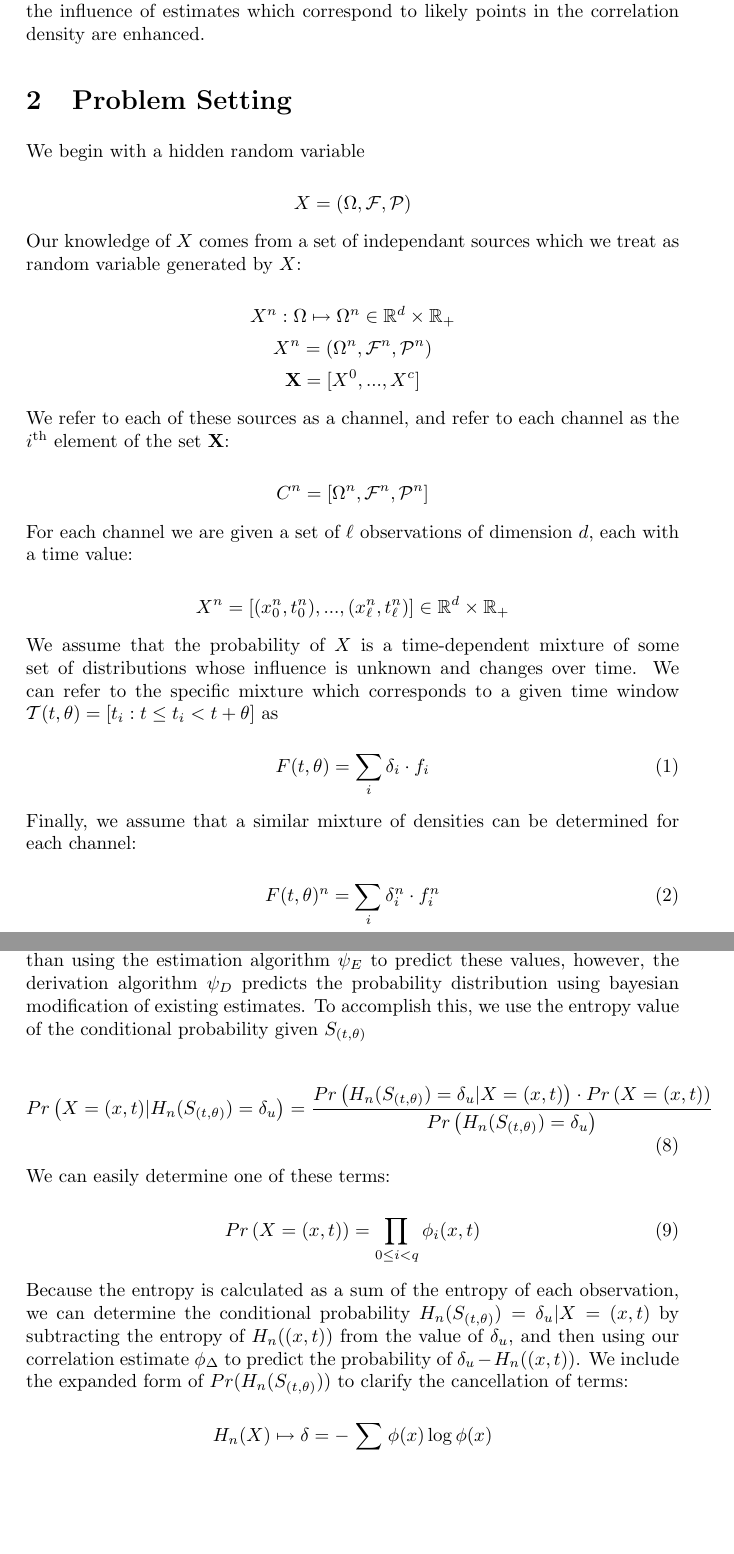
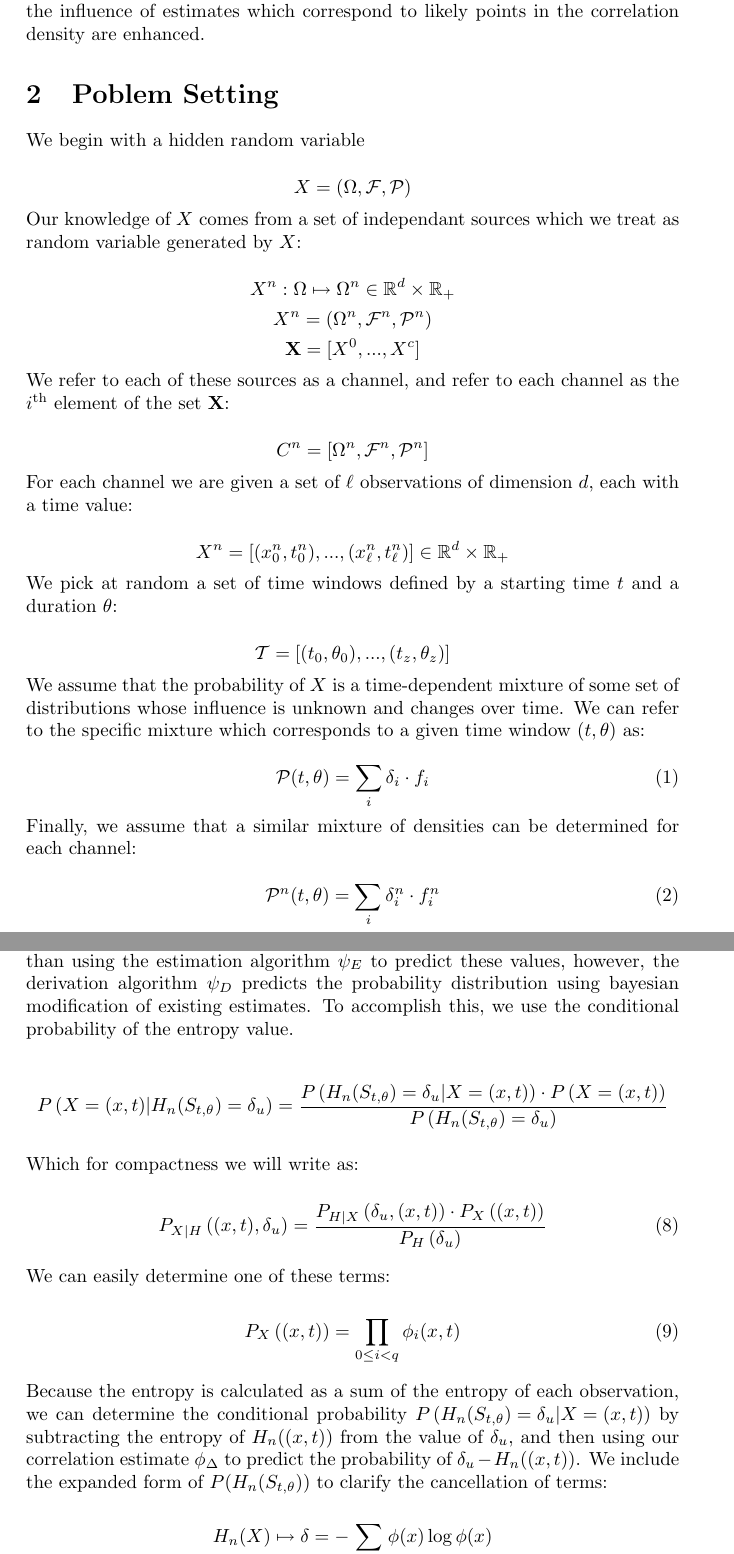
Before and after one commit to kerinin/iEngine, a LaTeX document (report.tex): two parts of pages 3 and 5 of 11, joined at a grey line, cut so that both start at the same text, the shorter picture padded with empty space. The pictures show the PDF file report.pdf that the author committed with the source.

Commit message:
making the P text more compact, also prettifying

```diff
--- a/report.tex
+++ b/report.tex
@@ -40,6 +40,6 @@ The goal of correlating estimates is to determine the relationships between esti
 Once the estimates have been correlated, we are able to generate predictions.  For simplicity, we'll assume that the first two phases occur on as set of 'training' data which is representative of the underlying data, while prediction takes place continuously using new sets of observations which occur in some time window.  We make predictions for a given source by combining the existing estimates we have for that source based on their accuracy at predicting the given observations.  Because we have determined the correlation between estimate accuracy of different sources, we can use other sources to refine our confidence in each estimate of the given source; the influence of estimates of the given source which do not correspond to a likely 'point' in the correlation density are suppressed while the influence of estimates which correspond to likely points in the correlation density are enhanced.
 
-\section{Problem Setting}
+\section{Poblem Setting}
 We begin with a hidden random variable
 
 \[ X = (\Omega,\mathcal{F},\mathcal{P}) \]
@@ -58,13 +58,17 @@ For each channel we are given a set of \( \ell \) observations of dimension \( d
 
 \[ X^n = \left[ (x_0^n,t_0^n),...,(x_\ell^n,t_\ell^n) \right] \in \mathbb{R}^d \times \mathbb{R}_+ \]
 
-We assume that the probability of \(X \,\!\) is a time-dependent mixture of some set of distributions whose influence is unknown and changes over time.  We can refer to the specific mixture which corresponds to a given time window \(\mathcal{T}(t,\theta) = [t_i : t \le t_i < t + \theta ]\) as
+We pick at random a set of time windows defined by a starting time \( t \) and a duration \( \theta \):
 
-\begin{equation} F(t,\theta) = \sum_i \delta_i \cdot f_i \end{equation}
+\[  \mathcal{T} = [(t_0,\theta_0),...,(t_z,\theta_z) ] \]
+
+We assume that the probability of \(X \) is a time-dependent mixture of some set of distributions whose influence is unknown and changes over time.  We can refer to the specific mixture which corresponds to a given time window \( (t,\theta) \) as:
+
+\begin{equation} \mathcal{P}(t,\theta) = \sum_i \delta_i \cdot f_i \end{equation}
 
 Finally, we assume that a similar mixture of densities can be determined for each channel:
 
-\begin{equation} F(t,\theta)^n = \sum_i \delta_i^n \cdot f_i^n \end{equation}
+\begin{equation} \mathcal{P}^n(t,\theta) = \sum_i \delta_i^n \cdot f_i^n \end{equation}
 
 \section{Single Variable w/ Memory}
 \subsection{Estimation}
@@ -72,5 +76,5 @@ We begin by considering the case where only one channel exists, so for now will
 
-\begin{equation} S_{(t,\theta)} = \left[ \left( x_i,\frac{t_i - t}{\theta} \right) \in X : t \le t_i < t+\theta \right] \end{equation}
-\begin{equation} \psi_E( S_{(t,\theta)}:\alpha_E ) \mapsto \phi_n \simeq F(t,\theta)  \end{equation}
+\begin{equation} S_{t,\theta} = \left[ \left( x_i,\frac{t_i - t}{\theta} \right) \in X : t \le t_i < t+\theta \right] \end{equation}
+\begin{equation} \psi_E( S_{t,\theta}:\alpha_E ) \mapsto \phi_n \simeq \mathcal{P}(t,\theta)  \end{equation}
 \[ \Phi = [\phi_0,...,\phi_p ] \nonumber \]
 
@@ -84,4 +91,5 @@ The entropy value defines a new random variable, for which we will compute a den
+\[ H = ( \Omega^H, \mathcal{F}^H, \mathcal{P}^H ), \quad \Omega^H \in \mathbb{R}, \mathcal{F}^H = \mathcal{B}(\mathbb{R}) \]
 \begin{equation} \psi_C( \Delta , \alpha_C ) \mapsto \phi_\Delta \end{equation}
-\begin{equation} \phi_\Delta(S_{(t,\theta)},\delta_v) \simeq Pr \left( H_u(S_{(t,\theta)}) = \delta_v \right)
+\begin{equation} \phi_\Delta(S_{t,\theta},\delta_v) \simeq P \left( H_u(S_{t,\theta}) = \delta_v \right)
 \end{equation}
 
@@ -90,7 +98,11 @@ The derivation algorithm produces predictions of \(X \,\!\) over a time window \
 
-\begin{equation} Pr \left( X = (x,t) | H_n(S_{(t,\theta)}) = \delta_u \right) = \frac { Pr \left( H_n( S_{(t,\theta)} ) = \delta_u | X = (x,t) \right) \cdot Pr \left( X = (x,t) \right) } { Pr \left( H_n( S_{(t,\theta)} ) = \delta_u \right) } \end{equation}
+\[ P \left( X = (x,t) | H_n(S_{t,\theta}) = \delta_u \right) = \frac { P \left( H_n( S_{t,\theta} ) = \delta_u | X = (x,t) \right) \cdot P \left( X = (x,t) \right) } { P \left( H_n( S_{t,\theta} ) = \delta_u \right) } \]
+
+Which for compactness we will write as:
+
+\begin{equation} P_{X|H} \left( (x,t), \delta_u \right) = \frac { P_{H|X} \left( \delta_u, (x,t) \right) \cdot P_X \left( (x,t) \right) } { P_{H} \left( \delta_u \right) } \end{equation}
 
 We can easily determine one of these terms:
 
-\begin{equation} Pr \left( X = (x,t) \right) = \prod_{0 \le i < q} \phi_i(x,t) \end{equation}
+\begin{equation} P_X \left( (x,t) \right) = \prod_{0 \le i < q} \phi_i(x,t) \end{equation}
 
@@ -98,4 +110,4 @@ Because the entropy is calculated as a sum of the entropy of each observation, w
 
 \[H_n(X) \mapsto \delta= -\sum_{x \in X} \phi(x) \log \phi(x) \]
+
 \begin{align*}
-Pr \left( H_n(S_{(t,\theta)} \right) = \delta_u ) &= \frac{ | y : H_n(y) = \delta_u | }{ | y : H_n(y) \ne \delta_u | } \\
@@ -106,17 +119,11 @@ Pr \left( H_n(S_{(t,\theta)} \right) = \delta_u | X = S_{(t,\theta)} ) &= \frac{
 { | y : H_n(y) = \delta_u | \cdot | y : H_n(y) \ne \delta_u | } \\
 \nonumber \\
-&= \frac{ Pr \left( H_n \left( (x,t) \right) = \delta_u + H_n \left( (x,t) \right) \right) }{ Pr \left( H_n \left( (x,t) \right) = \delta_u \right) }
+&= \frac{ P_H \left( \delta_u + H_n \left( (x,t) \right) \right) }{ P_H \left( \delta_u \right) }
 \end{align*}
 
 The derivation algorithm can easily be extended to multiple windows by using joint entropy probabilities.  Because we do not know anything about the conditional relationships between estimates, we must assume they are i.i.d., and that their joint probability is equal to the sum of the marginal probabilities.
 
 
-\[ Pr(A|B \cap C) = \frac{ Pr(B \cap C|A) \cdot Pr(A) }{ Pr(B \cap C) } \]
-
-\begin{multline*}
-Pr \left( X = (x,t) \ | \ H_n(S_{(t,\theta)}) = \delta_u \ \cap\  H_m(S_{(t,\theta)} \right) = \delta_v ) = \\
-	\frac { Pr \left( H_n(S_{(t,\theta)}) = \delta_u \ \cap \ H_m(S_{(t,\theta)}) = \delta_v \ | \ X = (x,t) \right) \cdot Pr \left( X = (x,t) \right) } { Pr \left( H_n(S_{(t,\theta)}) = \delta_u \ \cap \ H_m(S_{(t,\theta)}) = \delta_v \right) }
-\end{multline*}
+\[ P(A|B \cap C) = \frac{ P(B \cap C|A) \cdot P(A) }{ P(B \cap C) } \]
 
 \begin{align}
-Pr \left( H_n(S_{(t,\theta)}) = \delta_u \ \cap \ H_m(S_{(t,\theta)}) = \delta_v | X = (x,t) \right) &=
@@ -150,13 +160,13 @@ Extending the existing theory to this situation, return to our original setting
 \[ C^A = [\Omega^A,\mathcal{F}^A,\mathcal{P}^A] \]
 
 
-We will now refer to observations, and estimates using superscript to denote their channel.  We previously developed three generalized algorithms, \(\psi_E, \psi_C, \psi_D \,\!\); we will now extend each one to handle multiple channels.
+We will now refer to observations, and estimates using superscript to denote their channel.  We previously developed three generalized algorithms, \(\psi_E, \psi_C, \psi_D \); we will now extend each one to handle multiple channels.
 
 \subsection{Estimation}
 The estimation algorithm is unchanged in the context of multiple channels.  Each channel generates its independent estimates over independent time windows.  The estimation process is intended to give each channel an understanding of its own behavior at a specific time window, and as such the generation of estimates does not rely on previous behaviors of the channel or the behavior of other channels.  We therefore re-write the estimation algorithm to reflect the new notation:
 
 \begin{equation} S_{t,\theta}^A = \left[ (x_i^A,\frac{t_i - t}{\theta}) \in X^A : t \le t_i < t+\theta \right] \end{equation}
-\[ \psi_E( S_{t,\theta}^A:\alpha_E^A ) \mapsto \phi_n^A \ \simeq \ F^A(t,\theta)  \]
+\[ \psi_E( S_{t,\theta}^A:\alpha_E^A ) \mapsto \phi_n^A \ \simeq \ \mathcal{P}^A(t,\theta)  \]
 \[ \Phi^A = [\phi_0^A,...,\phi_p^A ] \nonumber \]
 
 \subsection{Correlation}
@@ -193,25 +203,24 @@ Then calculate the probability of each point in \(X^A \,\!\) based on the joint
 
 \begin{multline}
-Pr \left( X^A = (x,t) | H_n^A = \delta^A \cap H_m^B = \delta^B \right) = \\
+P_{X|H_n \cap H_m}^A \left( (x,t), \delta^A, \delta^B \right) = \\
 \frac
-{ Pr \left( H_n^A = \delta^A \cap H_m^B = \delta^B | X^A = (x,t) \right) \cdot Pr \left( X^A = (x,t) \right) }
-{ Pr \left( H_n^A = \delta^A \cap H_m^B = \delta^B \right) }
+{ P_{H_n \cap H_m | X}^A \left( \delta^A, \delta^B,(x,t) \right) \cdot P_X^A \left( (x,t) \right) }
+{ P_{H_n \cap H_m}^A \left( \delta^A, \delta^B \right) }
 \end{multline}
 
 This time, we can easily determine two of these terms:
 
-\begin{equation} Pr \left( X^A = (x,t) \right) = \prod_{0 \le i < q} \phi_i^A(x,t) \end{equation}
-\begin{equation} Pr \left( H_n^A = \delta^A \cap H_m^B = \delta^B \right) = \phi_\Delta \left( \{ A: \delta^A, B: \delta^B \} \right) \end{equation}
+\begin{equation} P_X^A \left( (x,t) \right) = \prod_{0 \le i < q} \phi_i^A(x,t) \end{equation}
+\begin{equation} P_{H_n \cap H_m}^A \left( \delta^A, \delta^B \right) = \phi_\Delta \left( \{ A: \delta^A, B: \delta^B \} \right) \end{equation}
 
-Which leaves us with the process of calculating the effect of \(X^A = (x,t) \,\!\) on the entropy of \(\phi_n^A \,\!\) and \(\phi_m^B \,\!\).  We adopt the same process used in the single-channel case, replacing \(\delta^A \,\!\) with \(\delta^A + H_n^A((x,t)) \,\!\), and recalculating the joint probability. Since \(\phi_m^B \,\!\) is in a different abstract space, we cannot make any useful statements about the dependence of its entropy given a point outside the abstract space being predicted.  We can now determine the third of the three terms:
+Which leaves us with the process of calculating the effect of \(X^A = (x,t) \) on the entropy of \(\phi_n^A \) and \(\phi_m^B \).  We adopt the same process used in the single-channel case, replacing \(\delta^A \) with \(\delta^A + H_n^A((x,t)) \), and recalculating the joint probability. Since \(\phi_m^B \) is in a different abstract space, we cannot make any useful statements about the dependence of its entropy given a point outside the abstract space being predicted.  We can now determine the third of the three terms:
 
 \begin{align}
-Pr \left( H_n^A = \delta^A \cap H_m^B = \delta^B | X^A = (x,t) \right) &= Pr \left( H_n^A = \delta^A + H_n^A((x,t)) \cap H_m^B = \delta^B \right) \nonumber \\
-\nonumber \\
+P_{H_n \cap H_m | X}^A \left( \delta^A, \delta^B, (x,t) \right) &= P_{H_n \cap H_m}^A \left( \delta^A + H_n^A((x,t)), \delta^B \right) \nonumber \\
 &= \phi_\Delta \left( \{ A:\delta^A + H_n^A((x,t)), B: \delta^B \} \right)
 \end{align}
 
-To state the problem in a more general setting, let us assume we have a set of channels \(\mathbf{C} \,\!\) with an associated set of estimates \(\mathbf{\Phi} \,\!\) and we are attempting to predict the values of \(X^0; C^0 \in \mathbf{C} \,\!\) based on a set of observations \(\mathbf{S}_{t,\theta} \,\!\) over all the channels:
+To state the problem in a more general setting, let us assume we have a set of channels \(\mathbf{C} \) with an associated set of estimates \(\mathbf{\Phi} \) and we are attempting to predict the values of \(X^0; C^0 \in \mathbf{C} \) based on a set of observations \(\mathbf{S}_{t,\theta} \) over all the channels:
 
 
 \[ \mathbf{C} = [C^0,...,C^c] \nonumber \]
```
Also changed, not shown: report.pdf, report.tex (63 more changed lines).
